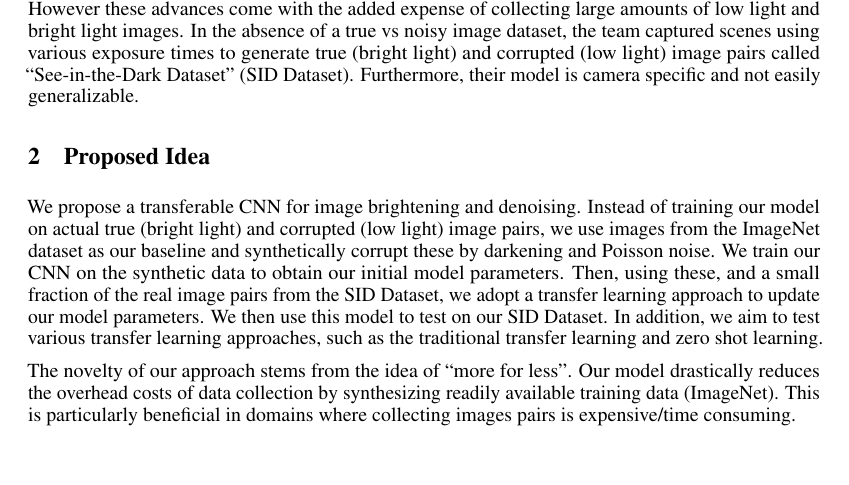
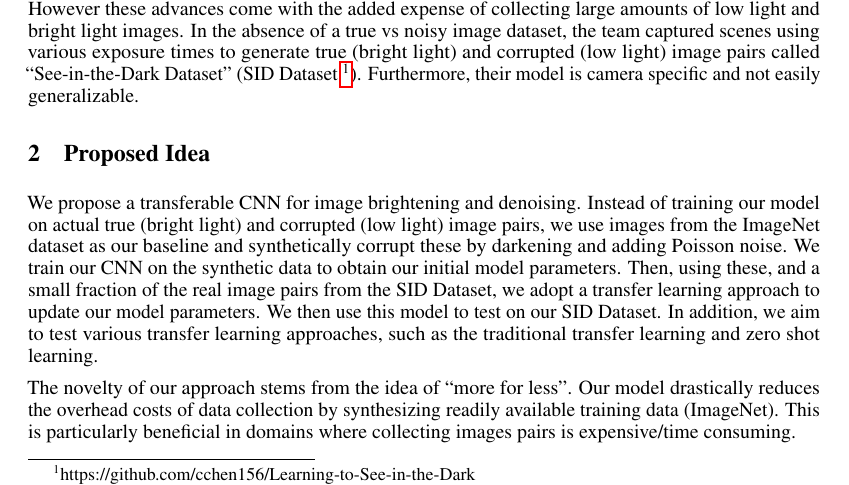
Before and after one commit to nalin1096/CS7180, a LaTeX document (proposal/proposal_cs7180.tex): part of page 1 of 2, cut so that both start at the same text, the shorter picture padded with empty space. Compiled offline with pdfLaTeX.

Commit message:
updated changes, foot note and typo

```diff
--- a/proposal/proposal_cs7180.tex
+++ b/proposal/proposal_cs7180.tex
@@ -101,21 +101,20 @@ of collecting large amounts of low
 light and bright light images. In the absence of a true vs noisy image
 dataset, the team captured scenes using various exposure times to generate
 true (bright light) and corrupted (low light) image pairs called
-“See-in-the-Dark Dataset” (SID Dataset). Furthermore, their model is camera
+“See-in-the-Dark Dataset” (SID Dataset \footnote{https://github.com/cchen156/Learning-to-See-in-the-Dark}). Furthermore, their model is camera
 specific and not easily generalizable.
-
 
 \section{Proposed Idea}
 
 We propose a transferable CNN for image brightening and denoising. Instead
 of training our model on actual true (bright light) and corrupted
 (low light) image pairs, we use images from the ImageNet dataset as our
-baseline and synthetically corrupt these by darkening and Poisson noise. We
-train our CNN on the synthetic data to obtain our initial model parameters.
-Then, using these, and a small fraction of the real image pairs from the SID
-Dataset, we adopt a transfer learning approach to update our model
-parameters. We then use this model to test on our SID Dataset. In addition,
-we aim to test various transfer learning approaches, such as the
+baseline and synthetically corrupt these by darkening and adding Poisson
+noise. We train our CNN on the synthetic data to obtain our initial model
+parameters. Then, using these, and a small fraction of the real image pairs
+from the SID Dataset, we adopt a transfer learning approach to update our
+model parameters. We then use this model to test on our SID Dataset. In
+addition, we aim to test various transfer learning approaches, such as the
 traditional transfer learning and zero shot learning.
 
 
```
Also changed, not shown: proposal/proposal_cs7180.pdf.
